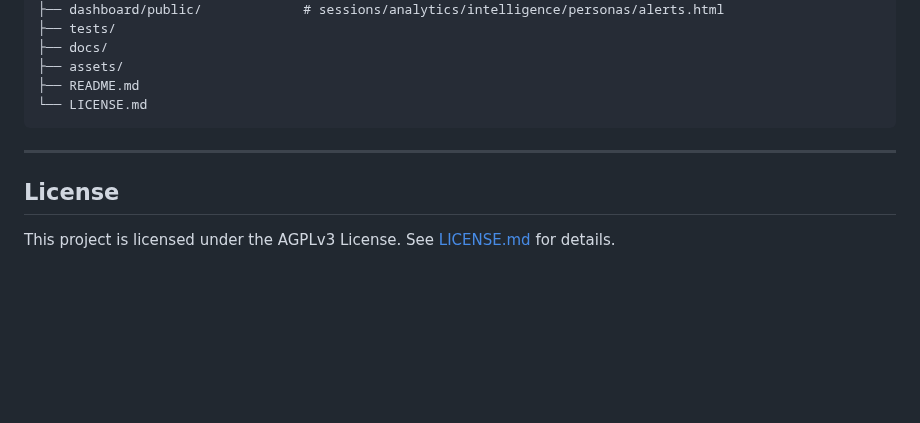
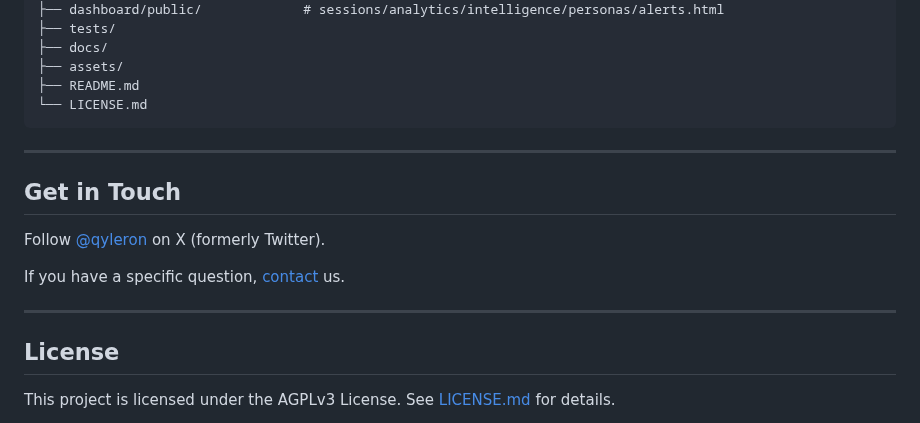
Before and after one commit to Qyleron/EchidraOSS, a Markdown page: README.md, the part around the change. Drawn GitHub-style; blank space fills up the shorter version.

Commit message:
Add a Get in Touch section to the README and persist the SSH host key across container recreation
README: adds social/contact placeholders (X handle, contact link) --
swap in the real URLs when available.

docker-compose.yml: adds a named volume for the SSH host key directory
on the honeypot service. Without it, the key lived in the container's
writable layer and a container recreation (down/up, a rebuild, a
rescheduled pod) silently generated a new one -- the exact host-key
fingerprint mismatch that gives a honeypot away to any returning
attacker whose SSH client caches host keys.

```diff
--- a/README.md
+++ b/README.md
@@ -188,6 +188,14 @@ echidra_oss/
 
 ---
 
+## Get in Touch
+
+Follow [@qyleron](https://x.com/qyleron) on X (formerly Twitter).
+
+If you have a specific question, [contact](https://qyleron.com) us.
+
+---
+
 ## License
 
 This project is licensed under the AGPLv3 License. See [LICENSE.md](./LICENSE.md) for details.
```
